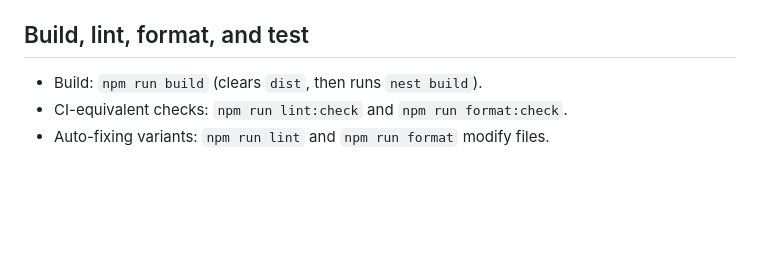
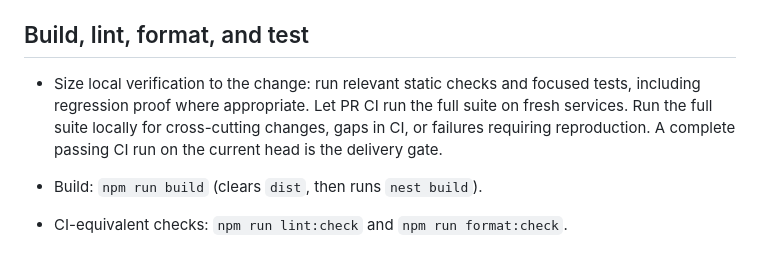
Before and after one commit to tempo-co/tempo-api, a Markdown page: AGENTS.md, the part around the change. Rendered like a GitHub page; blank space fills up the shorter version.

Commit message:
docs: size verification to the change (#19)

```diff
--- a/AGENTS.md
+++ b/AGENTS.md
@@ -30,6 +30,8 @@ This repository and everything attached to it (commits, PRs, comments, issues, C
 - Banking configuration: `BANKING_INTEGRATION_ENABLED` (default `true`) gates the Enable Banking integration. When enabled, configure exactly one of `ENABLE_BANKING_PRIVATE_KEY_B64` or `ENABLE_BANKING_PRIVATE_KEY_PATH` alongside the other `ENABLE_BANKING_*` values and `BANKING_SESSION_ENCRYPTION_KEY_B64`. Background sync timing uses `BANKING_SYNC_INTERVAL`, `BANKING_SYNC_DISPATCH_INTERVAL`, and `BANKING_SYNC_RUNNING_TIMEOUT`.
 
 ## Build, lint, format, and test
+
+- Size local verification to the change: run relevant static checks and focused tests, including regression proof where appropriate. Let PR CI run the full suite on fresh services. Run the full suite locally for cross-cutting changes, gaps in CI, or failures requiring reproduction. A complete passing CI run on the current head is the delivery gate.
 
 - Build: `npm run build` (clears `dist`, then runs `nest build`).
 - CI-equivalent checks: `npm run lint:check` and `npm run format:check`.
```
